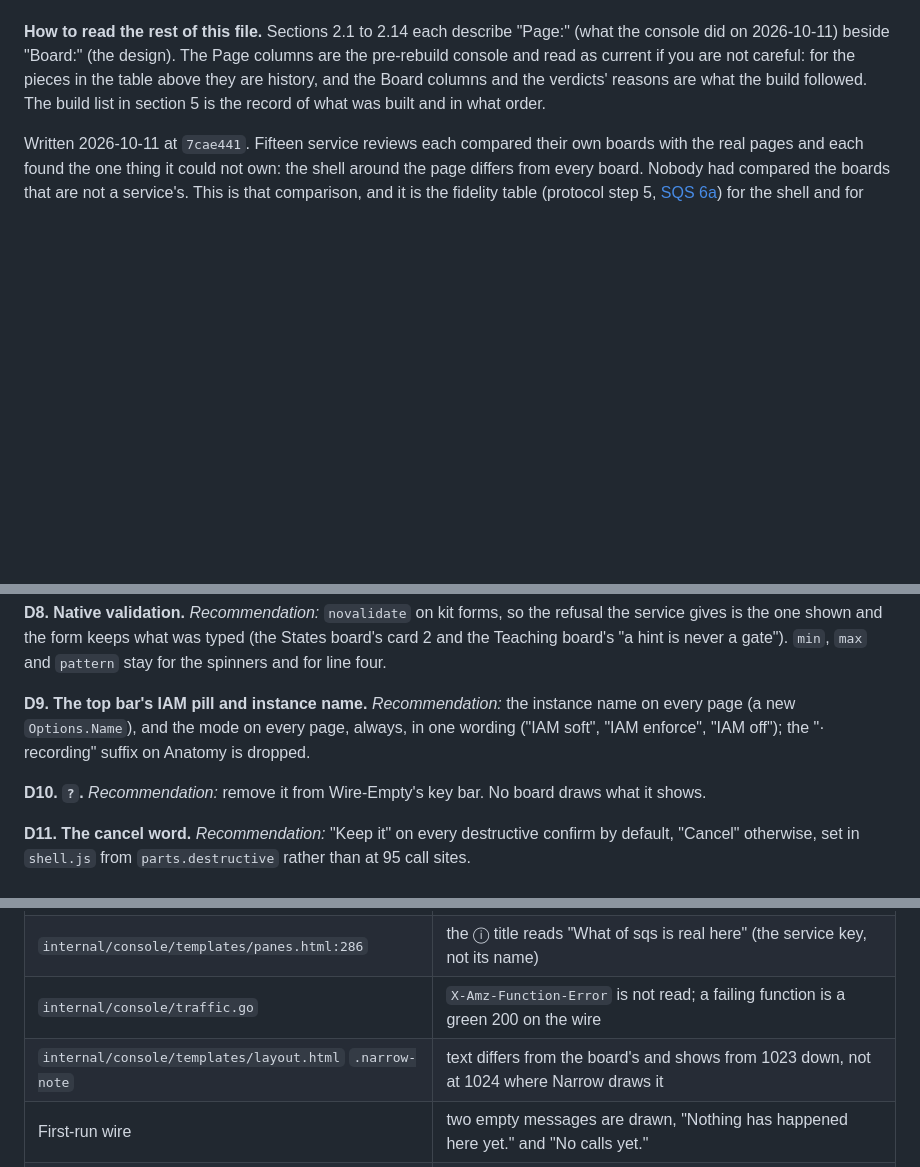
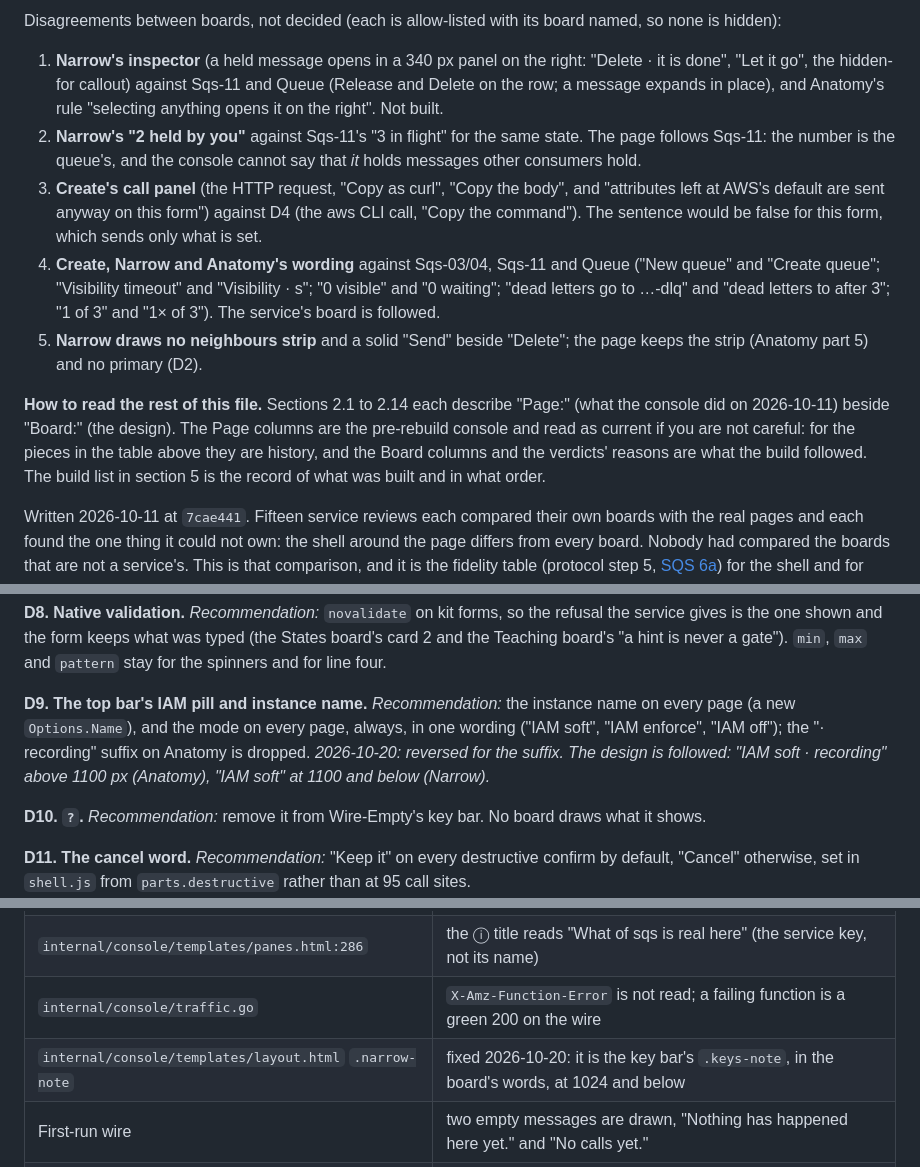
Before and after one commit to doze-dev/doze-aws, a Markdown page: plan/03-shell-fidelity.md, 3 parts joined by grey strips. Drawn GitHub-style; blank space fills up the shorter version.

Commit message:
plan/03: 2026-10-20 status of the seven chrome boards, the decisions taken and the disagreements between boards left for the owner

```diff
--- a/plan/03-shell-fidelity.md
+++ b/plan/03-shell-fidelity.md
@@ -49,3 +96,24 @@ banner (D-e) were built on 2026-10-20: see the paragraph above.)
+Disagreements between boards, not decided (each is allow-listed with its
+board named, so none is hidden):
+
+1. **Narrow's inspector** (a held message opens in a 340 px panel on the right:
+   "Delete · it is done", "Let it go", the hidden-for callout) against Sqs-11
+   and Queue (Release and Delete on the row; a message expands in place), and
+   Anatomy's rule "selecting anything opens it on the right". Not built.
+2. **Narrow's "2 held by you"** against Sqs-11's "3 in flight" for the same
+   state. The page follows Sqs-11: the number is the queue's, and the console
+   cannot say that *it* holds messages other consumers hold.
+3. **Create's call panel** (the HTTP request, "Copy as curl", "Copy the body",
+   and "attributes left at AWS's default are sent anyway on this form") against
+   D4 (the aws CLI call, "Copy the command"). The sentence would be false for
+   this form, which sends only what is set.
+4. **Create, Narrow and Anatomy's wording** against Sqs-03/04, Sqs-11 and
+   Queue ("New queue" and "Create queue"; "Visibility timeout" and
+   "Visibility · s"; "0 visible" and "0 waiting"; "dead letters go to …-dlq" and
+   "dead letters to <queue> after 3"; "1 of 3" and "1× of 3"). The service's
+   board is followed.
+5. **Narrow draws no neighbours strip** and a solid "Send" beside "Delete"; the
+   page keeps the strip (Anatomy part 5) and no primary (D2).
 
 **How to read the rest of this file.** Sections 2.1 to 2.14 each describe "Page:"
 (what the console did on 2026-10-11) beside "Board:" (the design). The Page
@@ -665,7 +733,9 @@ gate"). `min`, `max` and `pattern` stay for the spinners and for line four.
 **D9. The top bar's IAM pill and instance name.** *Recommendation:* the
 instance name on every page (a new `Options.Name`), and the mode on every
 page, always, in one wording ("IAM soft", "IAM enforce", "IAM off"); the
-"· recording" suffix on Anatomy is dropped.
+"· recording" suffix on Anatomy is dropped. *2026-10-20: reversed for the suffix.
+The design is followed: "IAM soft · recording" above 1100 px (Anatomy), "IAM soft"
+at 1100 and below (Narrow).*
 
 **D10. `?`.** *Recommendation:* remove it from Wire-Empty's key bar. No
 board draws what it shows.
@@ -690,6 +760,6 @@ Kms boards draw it, until its stage adopts `res_header`.*
 | `internal/console/templates/kit.html` `setting_field` | `min`/`max` turn a server refusal into a browser bubble |
 | `internal/console/templates/panes.html:286` | the ⓘ title reads "What of sqs is real here" (the service key, not its name) |
 | `internal/console/traffic.go` | `X-Amz-Function-Error` is not read; a failing function is a green 200 on the wire |
-| `internal/console/templates/layout.html` `.narrow-note` | text differs from the board's and shows from 1023 down, not at 1024 where Narrow draws it |
+| `internal/console/templates/layout.html` `.narrow-note` | fixed 2026-10-20: it is the key bar's `.keys-note`, in the board's words, at 1024 and below |
 | First-run wire | two empty messages are drawn, "Nothing has happened here yet." and "No calls yet." |
 | The palette | typing a name offers no create entry, only a phrase that matches a catalogue label ("create q") |
```
Also changed, not shown: other parts of plan/03-shell-fidelity.md (+47 -0 lines).
